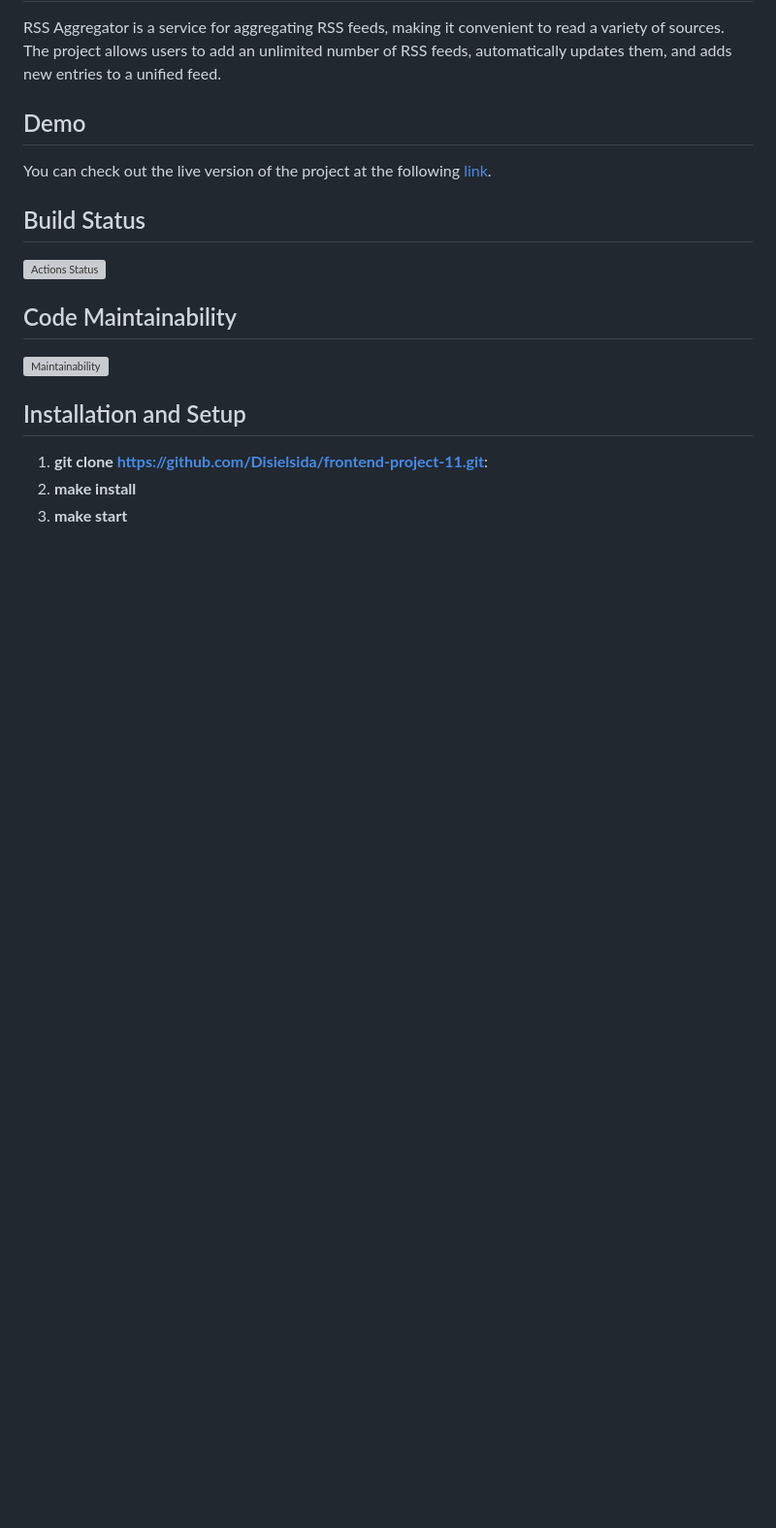
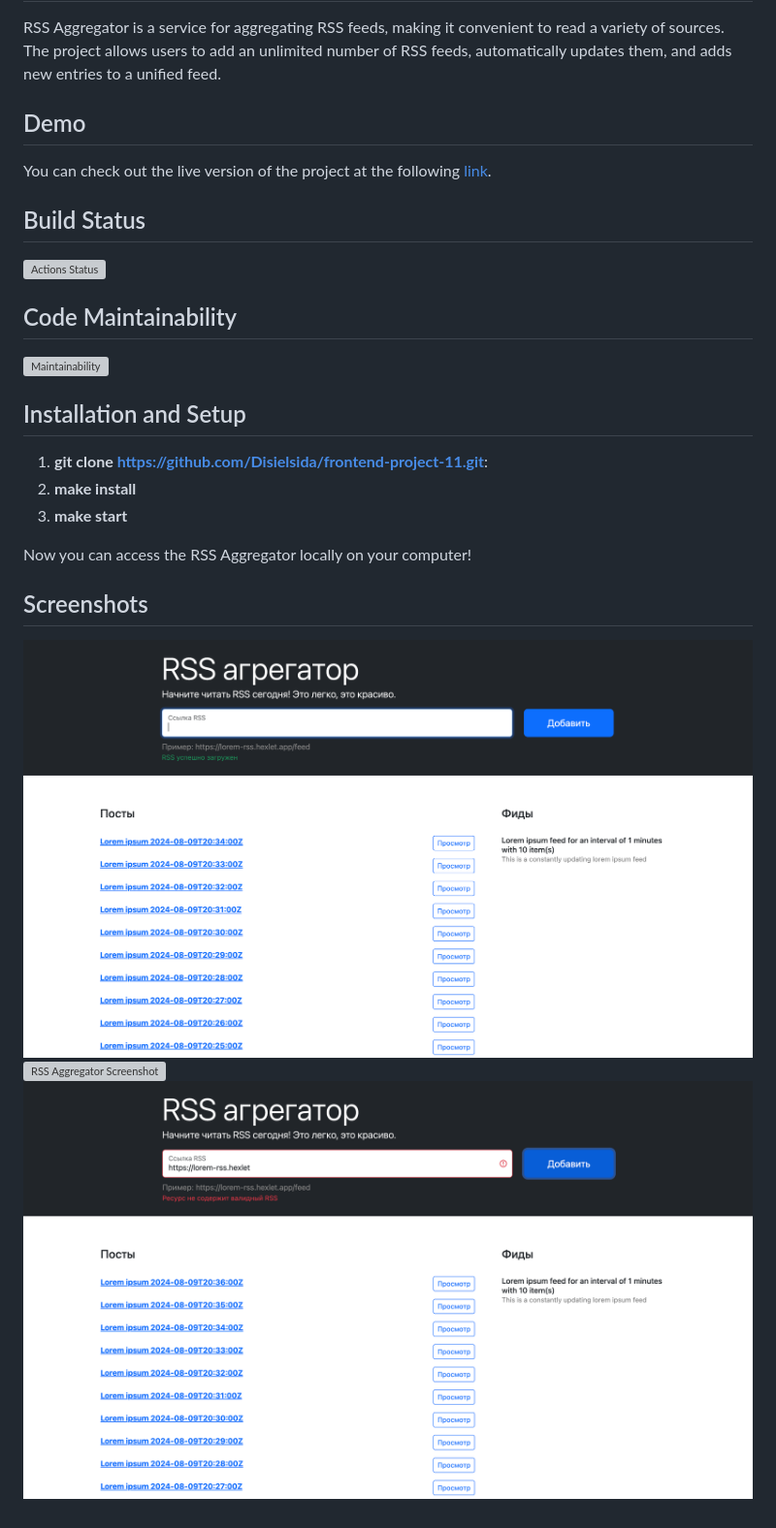
Before and after one commit to Disielsida/frontend-project-11, a Markdown page: README.md, the part around the change. Shown: that part at 97% size. Rendered like a GitHub page; pictures changed too: images/main-function.png (added), images/wrong-format.png (added); blank space fills up the shorter version; grey boxes are pictures that could not be loaded.

Commit message:
readme uploading

```diff
--- a/README.md
+++ b/README.md
@@ -19,3 +19,11 @@ You can check out the live version of the project at the following [link](https:
 1. **git clone  https://github.com/Disielsida/frontend-project-11.git**:
 2. **make install**
 3. **make start**
+
+Now you can access the RSS Aggregator locally on your computer!
+
+## Screenshots
+
+![RSS Aggregator Screenshot](./images/main-function.png)
+![RSS Aggregator Screenshot](./images/rnot-valid.png)
+![RSS Aggregator Screenshot](./images/wrong-format.png)
```
Also changed, not shown: images/not-valid.png (added).
